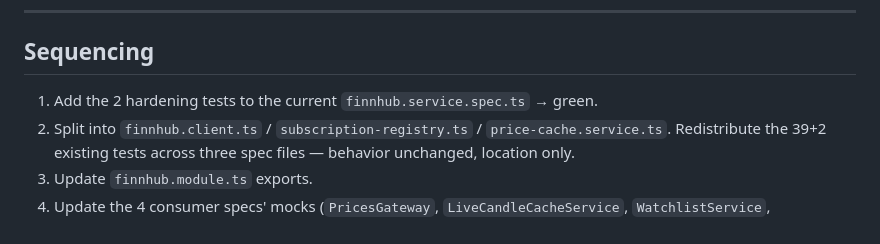
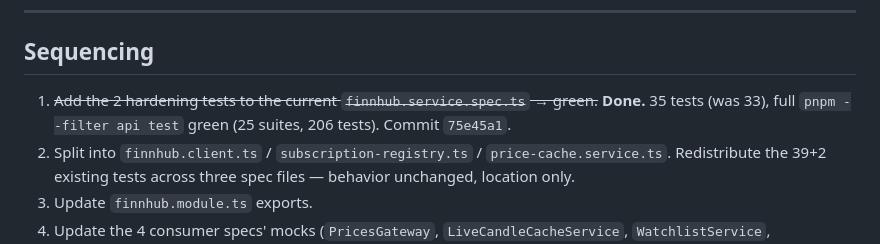
Before and after one commit to toruiwasa/pulseticker, a Markdown page: plans/ISSUE-74_Split_FinnhubService.md, the part around the change. GitHub-like rendering.

Commit message:
docs(plans): mark #74 test-hardening step complete

```diff
--- a/plans/ISSUE-74_Split_FinnhubService.md
+++ b/plans/ISSUE-74_Split_FinnhubService.md
@@ -125,7 +125,9 @@ exports: `[SubscriptionRegistry, PriceCacheService]` (Client stays module-privat
 
 ## Sequencing
 
-1. Add the 2 hardening tests to the current `finnhub.service.spec.ts` → green.
+1. ~~Add the 2 hardening tests to the current `finnhub.service.spec.ts` → green.~~
+   **Done.** 35 tests (was 33), full `pnpm --filter api test` green (25 suites,
+   206 tests). Commit `75e45a1`.
 2. Split into `finnhub.client.ts` / `subscription-registry.ts` / `price-cache.service.ts`.
    Redistribute the 39+2 existing tests across three spec files — behavior unchanged,
    location only.
```
